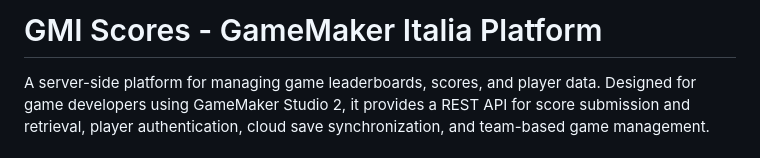
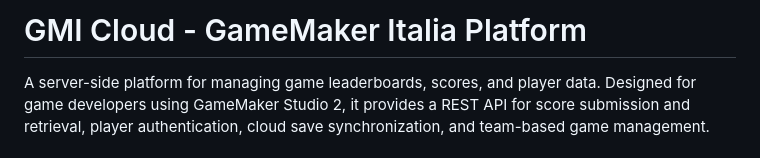
Before and after one commit to manuel-di-iorio/gmiscores, a Markdown page: README.md, the part around the change. Drawn GitHub-style.

Commit message:
fix(readme): aggiorna il titolo della piattaforma da "GMI Scores" a "GMI Cloud"

```diff
--- a/README.md
+++ b/README.md
@@ -1,4 +1,4 @@
-# GMI Scores - GameMaker Italia Platform
+# GMI Cloud - GameMaker Italia Platform
 
 A server-side platform for managing game leaderboards, scores, and player data. Designed for game developers using GameMaker Studio 2, it provides a REST API for score submission and retrieval, player authentication, cloud save synchronization, and team-based game management.
 
```
